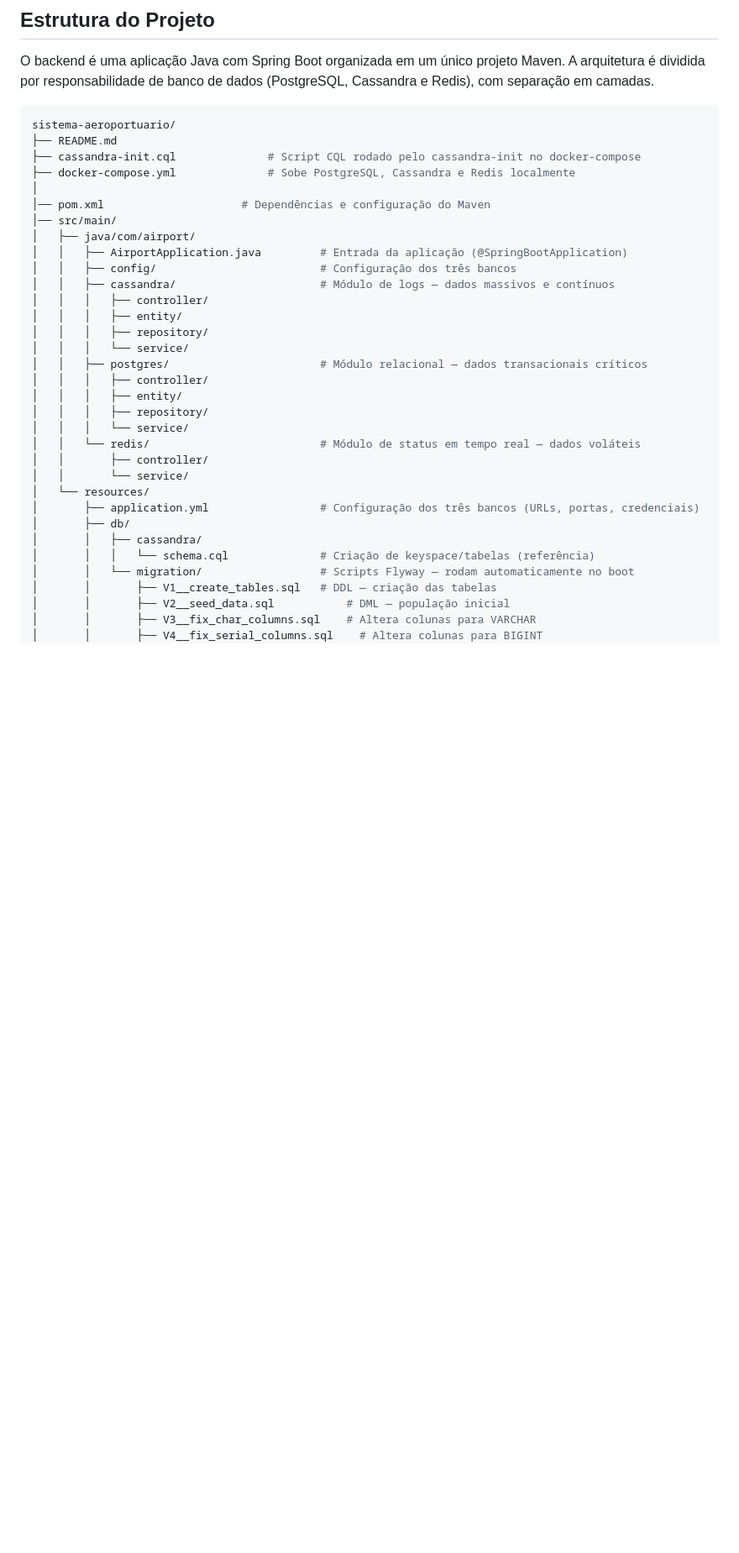
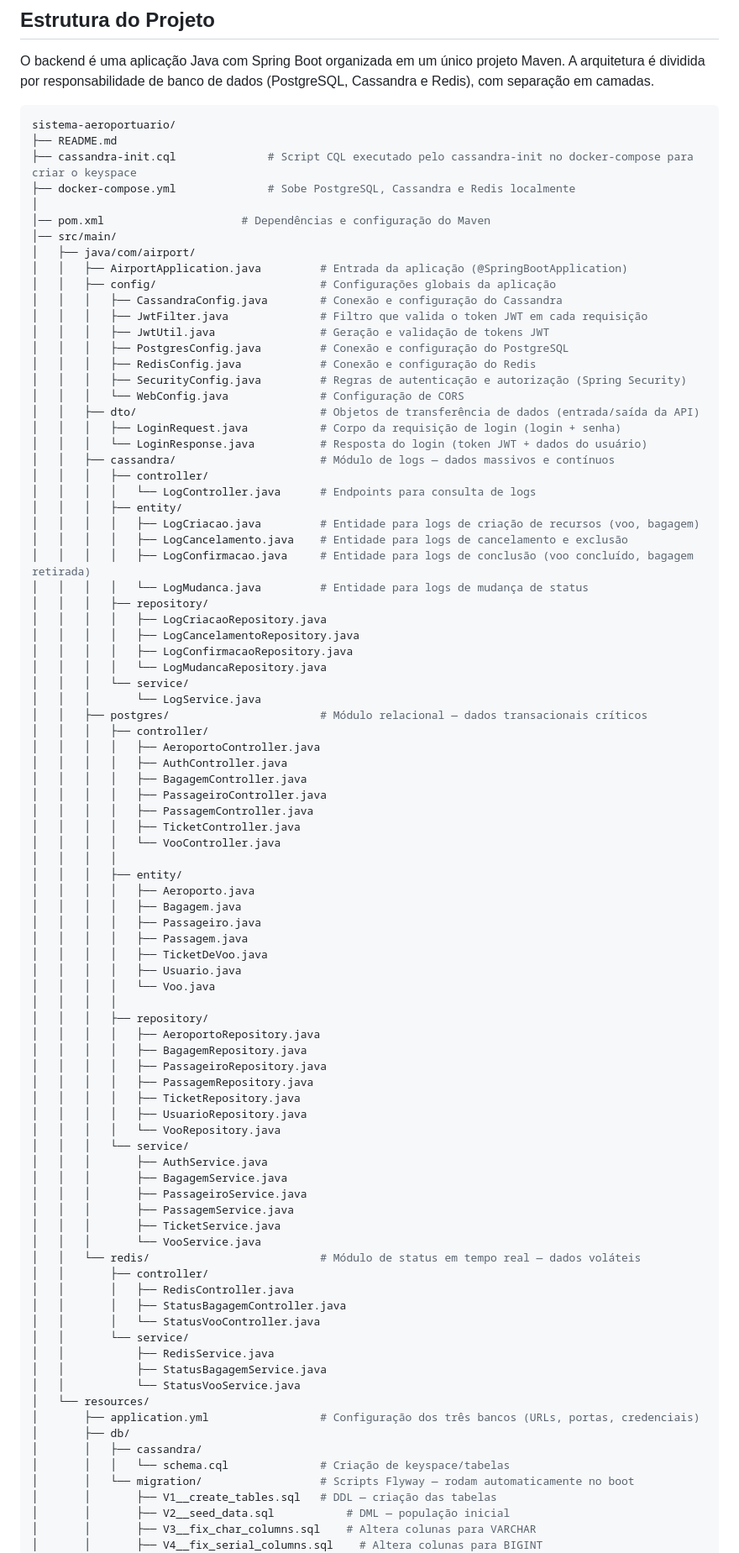
Before and after one commit to rvvtici/sistema-aeroportuario, a Markdown page: README.md, the part around one of its changes. Shown at 84% size. GitHub-like rendering; blank space fills up the shorter version.

Commit message:
Update no README (falta completar)

````diff
--- a/README.md
+++ b/README.md
@@ -103,32 +103,87 @@ O backend é uma aplicação Java com Spring Boot organizada em um único projet
 ```bash
 sistema-aeroportuario/
 ├── README.md
-├── cassandra-init.cql              # Script CQL rodado pelo cassandra-init no docker-compose
+├── cassandra-init.cql              # Script CQL executado pelo cassandra-init no docker-compose para criar o keyspace
 ├── docker-compose.yml              # Sobe PostgreSQL, Cassandra e Redis localmente
 │
 │── pom.xml                     # Dependências e configuração do Maven
 │── src/main/
 │   ├── java/com/airport/
 │   │   ├── AirportApplication.java         # Entrada da aplicação (@SpringBootApplication)
-│   │   ├── config/                         # Configuração dos três bancos
+│   │   ├── config/                         # Configurações globais da aplicação
+│   │   │   ├── CassandraConfig.java        # Conexão e configuração do Cassandra
+│   │   │   ├── JwtFilter.java              # Filtro que valida o token JWT em cada requisição
+│   │   │   ├── JwtUtil.java                # Geração e validação de tokens JWT
+│   │   │   ├── PostgresConfig.java         # Conexão e configuração do PostgreSQL
+│   │   │   ├── RedisConfig.java            # Conexão e configuração do Redis
+│   │   │   ├── SecurityConfig.java         # Regras de autenticação e autorização (Spring Security)
+│   │   │   └── WebConfig.java              # Configuração de CORS
+│   │   ├── dto/                            # Objetos de transferência de dados (entrada/saída da API)
+│   │   │   ├── LoginRequest.java           # Corpo da requisição de login (login + senha)
+│   │   │   └── LoginResponse.java          # Resposta do login (token JWT + dados do usuário)
 │   │   ├── cassandra/                      # Módulo de logs — dados massivos e contínuos
 │   │   │   ├── controller/
+│   │   │   │   └── LogController.java      # Endpoints para consulta de logs
 │   │   │   ├── entity/
+│   │   │   │   ├── LogCriacao.java         # Entidade para logs de criação de recursos (voo, bagagem)
+│   │   │   │   ├── LogCancelamento.java    # Entidade para logs de cancelamento e exclusão
+│   │   │   │   ├── LogConfirmacao.java     # Entidade para logs de conclusão (voo concluído, bagagem retirada)
+│   │   │   │   └── LogMudanca.java         # Entidade para logs de mudança de status
 │   │   │   ├── repository/
+│   │   │   │   ├── LogCriacaoRepository.java
+│   │   │   │   ├── LogCancelamentoRepository.java
+│   │   │   │   ├── LogConfirmacaoRepository.java
+│   │   │   │   └── LogMudancaRepository.java
 │   │   │   └── service/
+│   │   │       └── LogService.java
 │   │   ├── postgres/                       # Módulo relacional — dados transacionais críticos
 │   │   │   ├── controller/
+│   │   │   │   ├── AeroportoController.java
+│   │   │   │   ├── AuthController.java
+│   │   │   │   ├── BagagemController.java
+│   │   │   │   ├── PassageiroController.java
+│   │   │   │   ├── PassagemController.java
+│   │   │   │   ├── TicketController.java
+│   │   │   │   └── VooController.java
+│   │   │   │
 │   │   │   ├── entity/
+│   │   │   │   ├── Aeroporto.java
+│   │   │   │   ├── Bagagem.java
+│   │   │   │   ├── Passageiro.java
+│   │   │   │   ├── Passagem.java
+│   │   │   │   ├── TicketDeVoo.java
+│   │   │   │   ├── Usuario.java
+│   │   │   │   └── Voo.java
+│   │   │   │
 │   │   │   ├── repository/
+│   │   │   │   ├── AeroportoRepository.java
+│   │   │   │   ├── BagagemRepository.java
+│   │   │   │   ├── PassageiroRepository.java
+│   │   │   │   ├── PassagemRepository.java
+│   │   │   │   ├── TicketRepository.java
+│   │   │   │   ├── UsuarioRepository.java
+│   │   │   │   └── VooRepository.java
 │   │   │   └── service/
+│   │   │       ├── AuthService.java
+│   │   │       ├── BagagemService.java
+│   │   │       ├── PassageiroService.java
+│   │   │       ├── PassagemService.java
+│   │   │       ├── TicketService.java
+│   │   │       └── VooService.java
 │   │   └── redis/                          # Módulo de status em tempo real — dados voláteis
 │   │       ├── controller/
+│   │       │   ├── RedisController.java
+│   │       │   ├── StatusBagagemController.java
+│   │       │   └── StatusVooController.java
 │   │       └── service/
+│   │           ├── RedisService.java
+│   │           ├── StatusBagagemService.java
+│   │           └── StatusVooService.java
 │   └── resources/
 │       ├── application.yml                 # Configuração dos três bancos (URLs, portas, credenciais)
 │       ├── db/
 │       │   ├── cassandra/
-│       │   │   └── schema.cql              # Criação de keyspace/tabelas (referência)
+│       │   │   └── schema.cql              # Criação de keyspace/tabelas
 │       │   └── migration/                  # Scripts Flyway — rodam automaticamente no boot
 │       │       ├── V1__create_tables.sql   # DDL — criação das tabelas
 │       │       ├── V2__seed_data.sql           # DML — população inicial
````
Also changed, not shown: other parts of README.md (+14 -5 lines).
